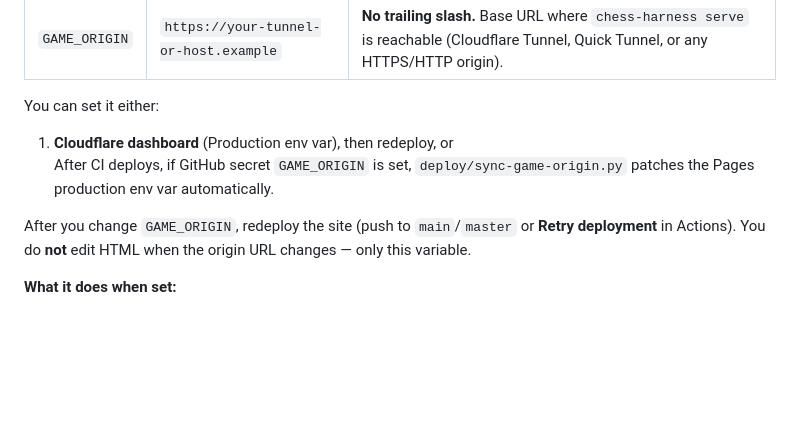
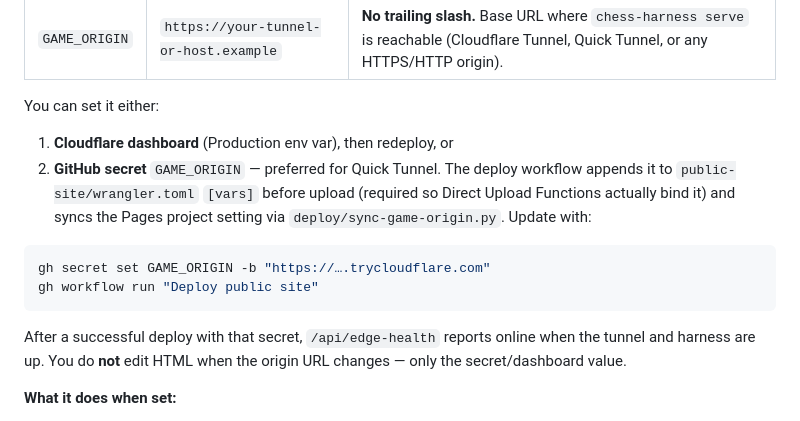
Before and after one commit to ishmanashna/chess-vision-harness, a Markdown page: deploy/pages.md, the part around the change. Rendered like a GitHub page; blank space fills up the shorter version.

Commit message:
Document GAME_ORIGIN GitHub secret inject for Pages Functions.
Co-authored-by: Cursor <cursoragent@cursor.com>

````diff
--- a/deploy/pages.md
+++ b/deploy/pages.md
@@ -85,9 +85,14 @@ Add a **plain-text** variable (Production and Preview if you use preview deploys
 You can set it either:
 
 1. **Cloudflare dashboard** (Production env var), then redeploy, or
-After CI deploys, if GitHub secret `GAME_ORIGIN` is set, `deploy/sync-game-origin.py` patches the Pages production env var automatically.
+2. **GitHub secret** `GAME_ORIGIN` — preferred for Quick Tunnel. The deploy workflow appends it to `public-site/wrangler.toml` `[vars]` before upload (required so Direct Upload Functions actually bind it) and syncs the Pages project setting via `deploy/sync-game-origin.py`. Update with:
 
-After you change `GAME_ORIGIN`, redeploy the site (push to `main`/`master` or **Retry deployment** in Actions). You do **not** edit HTML when the origin URL changes — only this variable.
+```bash
+gh secret set GAME_ORIGIN -b "https://….trycloudflare.com"
+gh workflow run "Deploy public site"
+```
+
+After a successful deploy with that secret, `/api/edge-health` reports online when the tunnel and harness are up. You do **not** edit HTML when the origin URL changes — only the secret/dashboard value.
 
 **What it does when set:**
 
````
